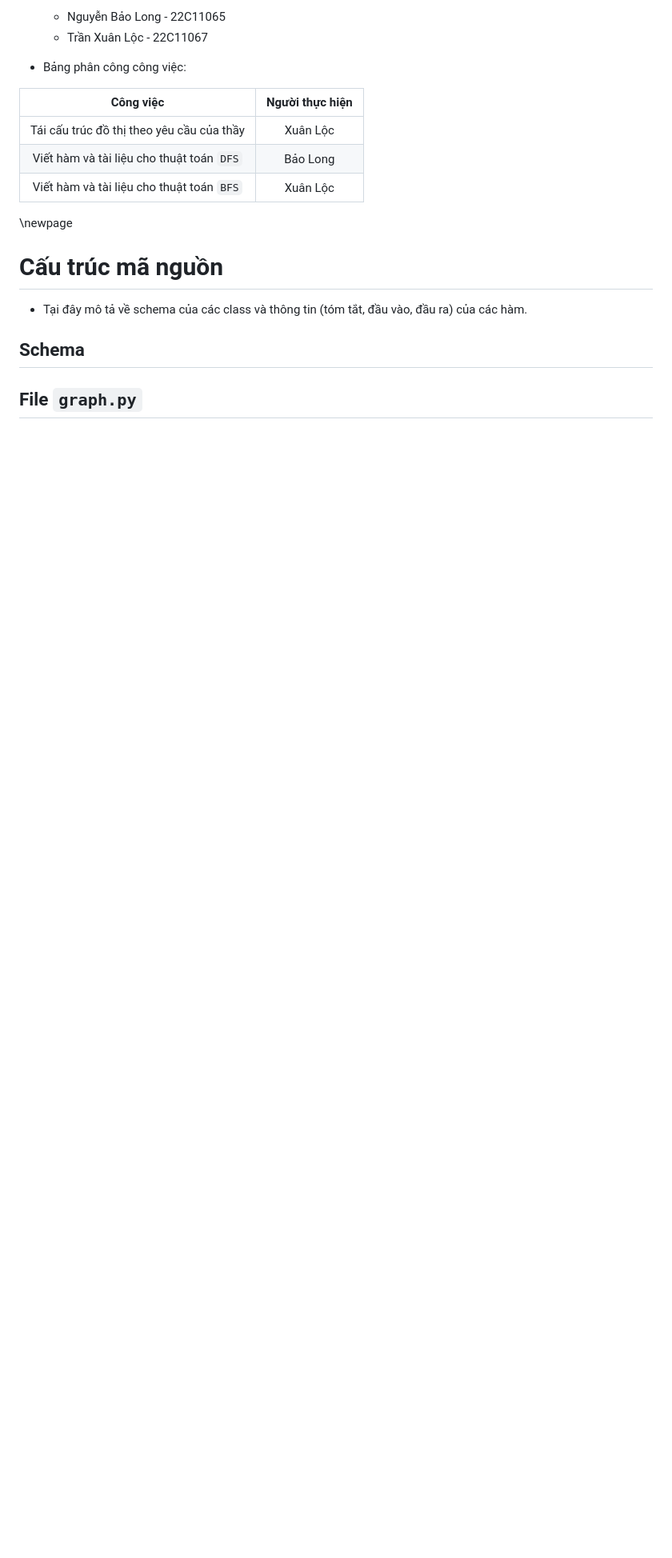
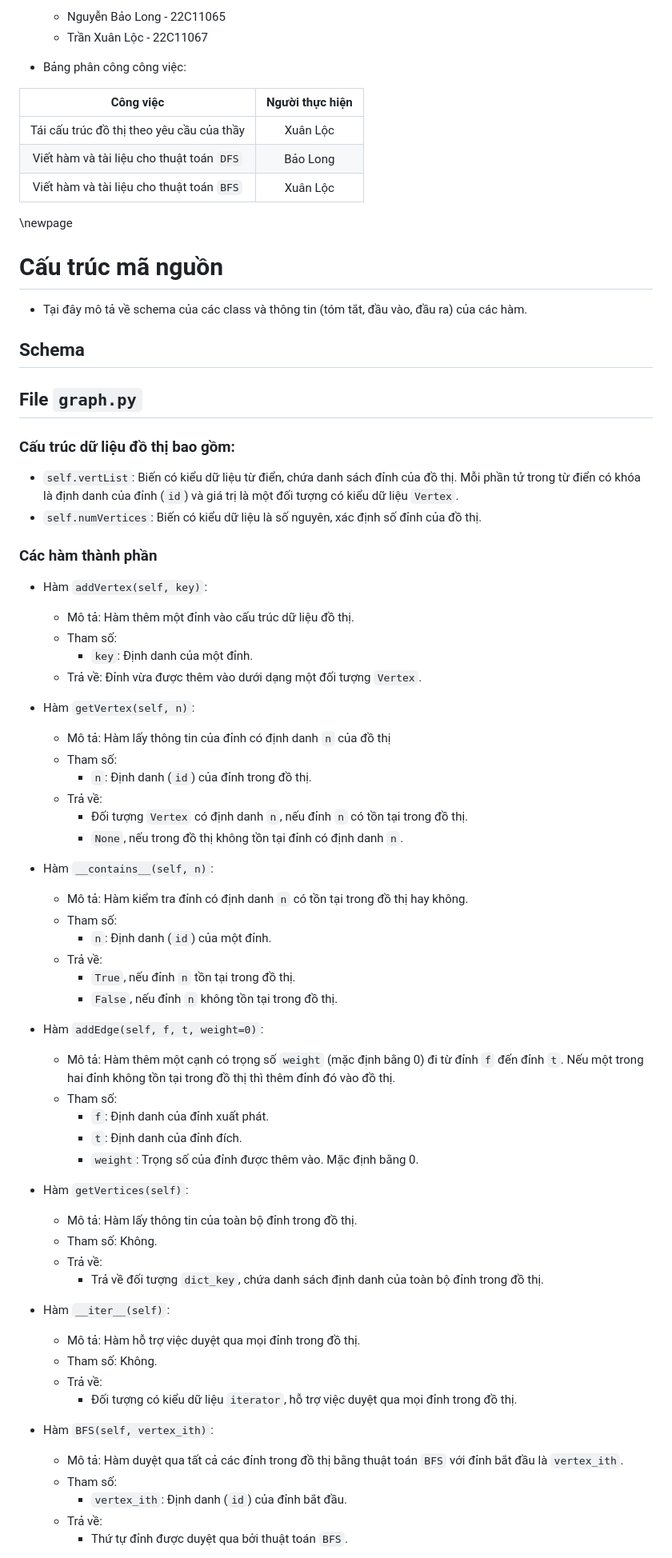
Before and after one commit to m32us/Lab_03_Graph_Partition, a Markdown page: doc/report.md, the part around the change printed below. Shown: that part at 80% size. GitHub-like rendering; blank space fills up the shorter version.

```diff
--- a/doc/report.md
+++ b/doc/report.md
@@ -26,3 +26,58 @@ Viết hàm và tài liệu cho thuật toán `BFS`|Xuân Lộc
 
 ## File `graph.py`
 
+### Cấu trúc dữ liệu đồ thị bao gồm:
+
+- `self.vertList`: Biến có kiểu dữ liệu từ điển, chứa danh sách đỉnh của đồ thị. Mỗi phần tử trong từ điển có khóa là định danh của đỉnh (`id`) và giá trị là một đối tượng có kiểu dữ liệu `Vertex`.
+- `self.numVertices`: Biến có kiểu dữ liệu là số nguyên, xác định số đỉnh của đồ thị.
+
+### Các hàm thành phần
+
+- Hàm `addVertex(self, key)`:
+    - Mô tả: Hàm thêm một đỉnh vào cấu trúc dữ liệu đồ thị.
+    - Tham số:
+        - `key`: Định danh của một đỉnh.
+    - Trả về: Đỉnh vừa được thêm vào dưới dạng một đối tượng `Vertex`.
+
+- Hàm `getVertex(self, n)`:
+    - Mô tả: Hàm lấy thông tin của đỉnh có định danh `n` của đồ thị
+    - Tham số:
+        - `n`: Định danh (`id`) của đỉnh trong đồ thị.
+    - Trả về:
+        - Đối tượng `Vertex` có định danh `n`, nếu đỉnh `n` có tồn tại trong đồ thị.
+        - `None`, nếu trong đồ thị không tồn tại đỉnh có định danh `n`.
+
+- Hàm `__contains__(self, n)`:
+    - Mô tả: Hàm kiểm tra đỉnh có định danh `n` có tồn tại trong đồ thị hay không.
+    - Tham số:
+        - `n`: Định danh (`id`) của một đỉnh.
+    - Trả về:
+        - `True`, nếu đỉnh `n` tồn tại trong đồ thị.
+        - `False`, nếu đỉnh `n` không tồn tại trong đồ thị.
+
+- Hàm `addEdge(self, f, t, weight=0)`:
+    - Mô tả: Hàm thêm một cạnh có trọng số `weight` (mặc định bằng 0) đi từ đỉnh `f` đến đỉnh `t`. Nếu một trong hai đỉnh không tồn tại trong đồ thị thì thêm đỉnh đó vào đồ thị.
+    - Tham số:
+        - `f`: Định danh của đỉnh xuất phát.
+        - `t`: Định danh của đỉnh đích.
+        - `weight`: Trọng số của đỉnh được thêm vào. Mặc định bằng 0.
+
+- Hàm `getVertices(self)`:
+    - Mô tả: Hàm lấy thông tin của toàn bộ đỉnh trong đồ thị.
+    - Tham số: Không.
+    - Trả về:
+        - Trả về đối tượng `dict_key`, chứa danh sách định danh của toàn bộ đỉnh trong đồ thị.
+
+- Hàm `__iter__(self)`:
+    - Mô tả: Hàm hỗ trợ việc duyệt qua mọi đỉnh trong đồ thị.
+    - Tham số: Không.
+    - Trả về:
+        - Đối tượng có kiểu dữ liệu `iterator`, hỗ trợ việc duyệt qua mọi đỉnh trong đồ thị.
+
+- Hàm `BFS(self, vertex_ith)`:
+    - Mô tả: Hàm duyệt qua tất cả các đỉnh trong đồ thị bằng thuật toán `BFS` với đỉnh bắt đầu là `vertex_ith`.
+    - Tham số:
+        - `vertex_ith`: Định danh (`id`) của đỉnh bắt đầu.
+    - Trả về:
+        - Thứ tự đỉnh được duyệt qua bởi thuật toán `BFS`.
+
```
Also changed, not shown: other parts of doc/report.md (+35 -2 lines), doc/img/graph.png (added), doc/img/tree_dfs.png (added), 1 other file.
